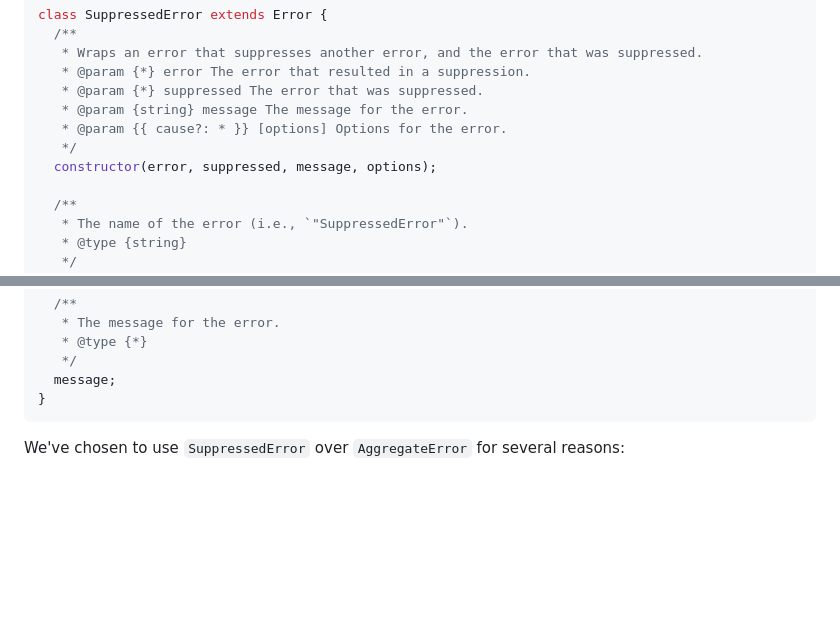
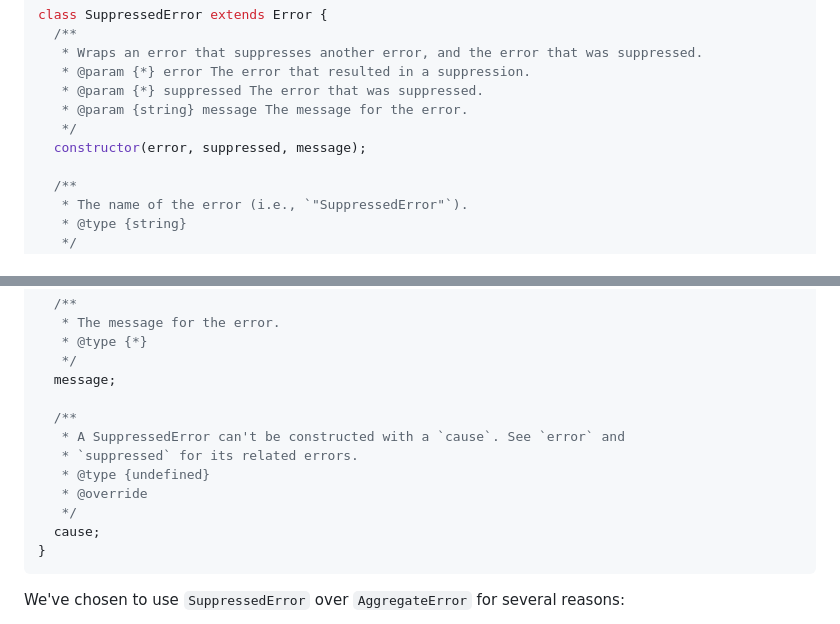
Before and after one commit to tc39/proposal-explicit-resource-management, a Markdown page: README.md, 2 parts joined by grey strips. Rendered like a GitHub page; blank space fills up the shorter version.

Commit message:
Drop the options argument from the SuppressedError constructor in the README
I believe this is the latest spec'd behavior. No options object, and so cause is undefined.

https://arai-a.github.io/ecma262-compare/snapshot.html?pr=3000#sec-suppressederror-constructor

````diff
--- a/README.md
+++ b/README.md
@@ -1092,9 +1092,8 @@ class SuppressedError extends Error {
    * @param {*} error The error that resulted in a suppression.
    * @param {*} suppressed The error that was suppressed.
    * @param {string} message The message for the error.
-   * @param {{ cause?: * }} [options] Options for the error.
    */
-  constructor(error, suppressed, message, options);
+  constructor(error, suppressed, message);
 
   /**
    * The name of the error (i.e., `"SuppressedError"`).
@@ -1119,6 +1118,14 @@ class SuppressedError extends Error {
    * @type {*}
    */
   message;
+
+  /**
+   * A SuppressedError can't be constructed with a `cause`. See `error` and
+   * `suppressed` for its related errors.
+   * @type {undefined}
+   * @override
+   */
+  cause;
 }
 ```
 
````
